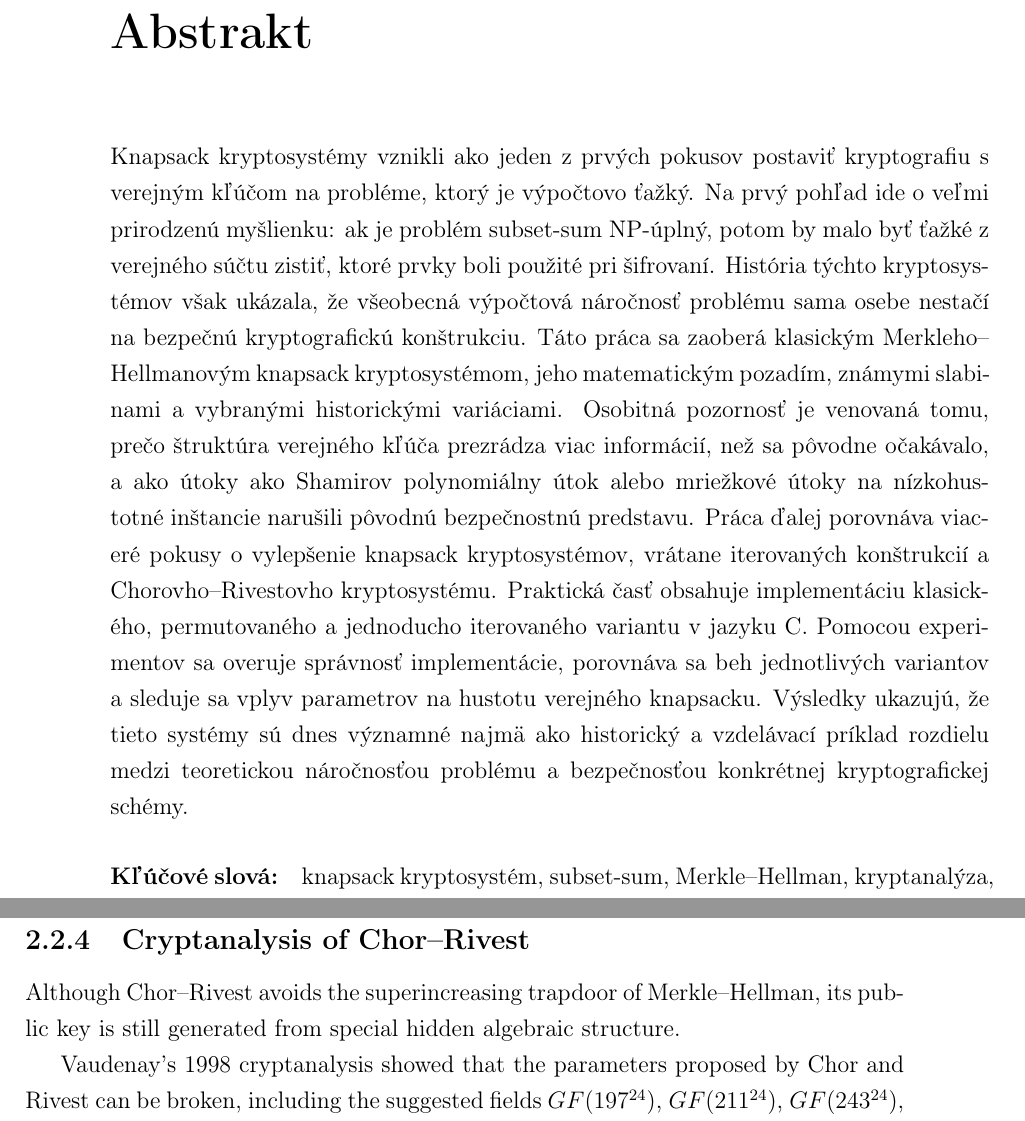
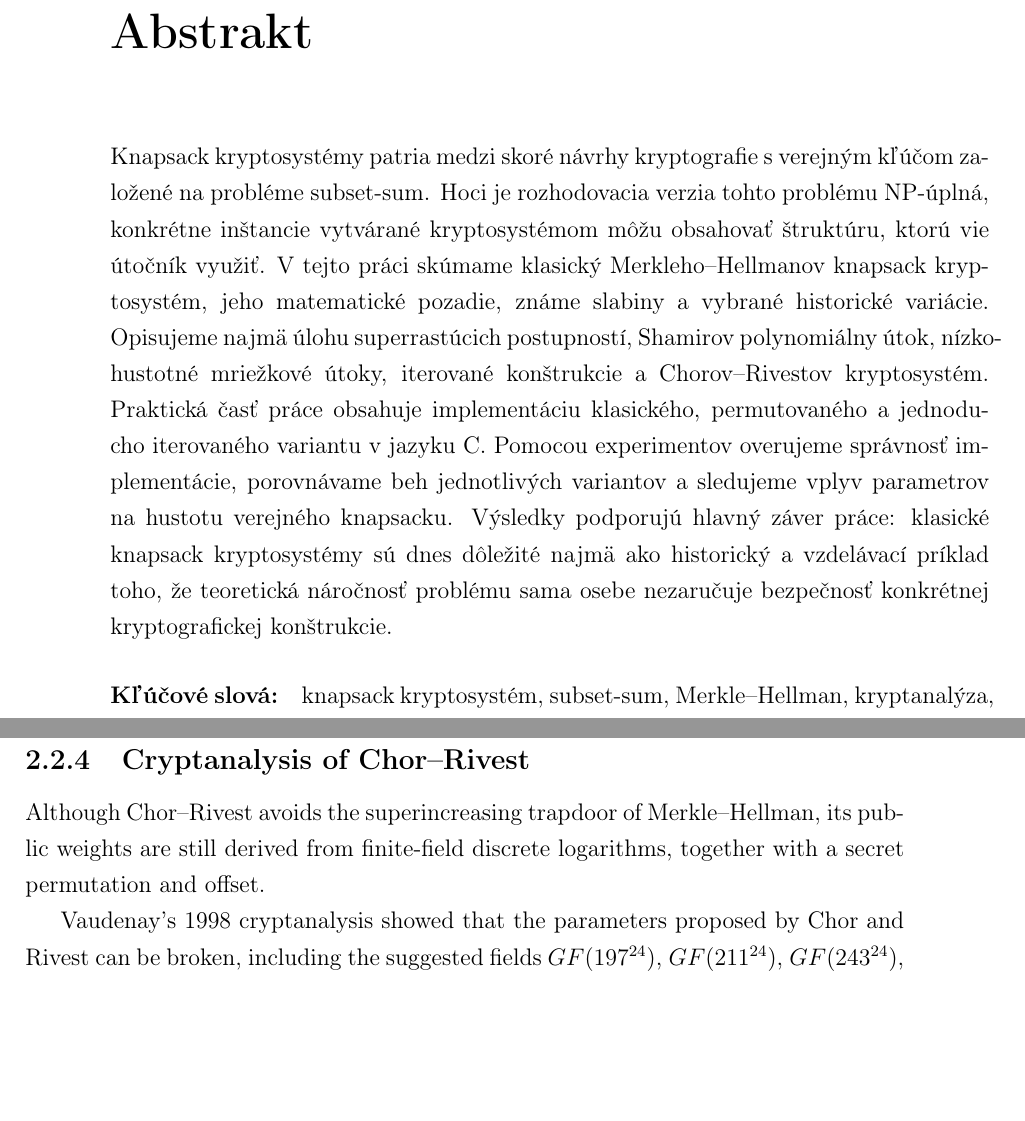
Before and after one commit to vavr0/knapsack_cryptosystems, a LaTeX thesis (thesis/main-en.tex, which reads thesis/variations.tex): two parts of pages 8 and 35 of 53, joined at a grey line, cut so that both start at the same text, the shorter picture padded with empty space. Compiled offline with pdfLaTeX.

Commit message:
pls work

```diff
--- a/thesis/main-en.tex
+++ b/thesis/main-en.tex
@@ -165,26 +165,21 @@ this bachelor thesis.
 \newpage
 \chapter*{Abstrakt}
 
-Knapsack kryptosystémy vznikli ako jeden z prvých pokusov postaviť kryptografiu
-s verejným kľúčom na probléme, ktorý je výpočtovo ťažký. Na prvý pohľad ide o
-veľmi prirodzenú myšlienku: ak je problém subset-sum NP-úplný, potom by malo
-byť ťažké z verejného súčtu zistiť, ktoré prvky boli použité pri šifrovaní.
-História týchto kryptosystémov však ukázala, že všeobecná výpočtová náročnosť
-problému sama osebe nestačí na bezpečnú kryptografickú konštrukciu. Táto práca
-sa zaoberá klasickým Merkleho--Hellmanovým knapsack kryptosystémom, jeho
-matematickým pozadím, známymi slabinami a vybranými historickými variáciami.
-Osobitná pozornosť je venovaná tomu, prečo štruktúra verejného kľúča prezrádza
-viac informácií, než sa pôvodne očakávalo, a ako útoky ako Shamirov
-polynomiálny útok alebo mriežkové útoky na nízkohustotné inštancie narušili
-pôvodnú bezpečnostnú predstavu. Práca ďalej porovnáva viaceré pokusy o
-vylepšenie knapsack kryptosystémov, vrátane iterovaných konštrukcií a
-Chorovho--Rivestovho kryptosystému. Praktická časť obsahuje implementáciu
-klasického, permutovaného a jednoducho iterovaného variantu v jazyku C. Pomocou
-experimentov sa overuje správnosť implementácie, porovnáva sa beh jednotlivých
-variantov a sleduje sa vplyv parametrov na hustotu verejného knapsacku.
-Výsledky ukazujú, že tieto systémy sú dnes významné najmä ako historický a
-vzdelávací príklad rozdielu medzi teoretickou náročnosťou problému a
-bezpečnosťou konkrétnej kryptografickej schémy.
+Knapsack kryptosystémy patria medzi skoré návrhy kryptografie s verejným
+kľúčom založené na probléme subset-sum. Hoci je rozhodovacia verzia tohto
+problému NP-úplná, konkrétne inštancie vytvárané kryptosystémom môžu obsahovať
+štruktúru, ktorú vie útočník využiť. V tejto práci skúmame klasický
+Merkleho--Hellmanov knapsack kryptosystém, jeho matematické pozadie, známe
+slabiny a vybrané historické variácie. Opisujeme najmä úlohu superrastúcich
+postupností, Shamirov polynomiálny útok, nízkohustotné mriežkové útoky,
+iterované konštrukcie a Chorov--Rivestov kryptosystém. Praktická časť práce
+obsahuje implementáciu klasického, permutovaného a jednoducho iterovaného
+variantu v jazyku C. Pomocou experimentov overujeme správnosť implementácie,
+porovnávame beh jednotlivých variantov a sledujeme vplyv parametrov na hustotu
+verejného knapsacku. Výsledky podporujú hlavný záver práce: klasické knapsack
+kryptosystémy sú dnes dôležité najmä ako historický a vzdelávací príklad toho,
+že teoretická náročnosť problému sama osebe nezaručuje bezpečnosť konkrétnej
+kryptografickej konštrukcie.
 
 \paragraph*{Kľúčové slová:} knapsack kryptosystém, subset-sum, Merkle--Hellman, kryptanalýza, mriežkové útoky
 % --- Koniec Abstrakt - Slovensky
--- a/thesis/variations.tex
+++ b/thesis/variations.tex
@@ -369,7 +369,8 @@ instead of the greedy method used in Merkle--Hellman~\cite{ChorRivest1988}.
 \subsection{Cryptanalysis of Chor--Rivest}
 
 Although Chor--Rivest avoids the superincreasing trapdoor of Merkle--Hellman,
-its public key is still generated from special hidden algebraic structure.
+its public weights are still derived from finite-field discrete logarithms,
+together with a secret permutation and offset.
 
 Vaudenay's 1998 cryptanalysis showed that the parameters proposed by Chor and
 Rivest can be broken, including the suggested fields $GF(197^{24})$,
```
Also changed, not shown: code/experiments/plot_results.py (+22 -0 lines), thesis/variations.tex (6 more changed lines).
